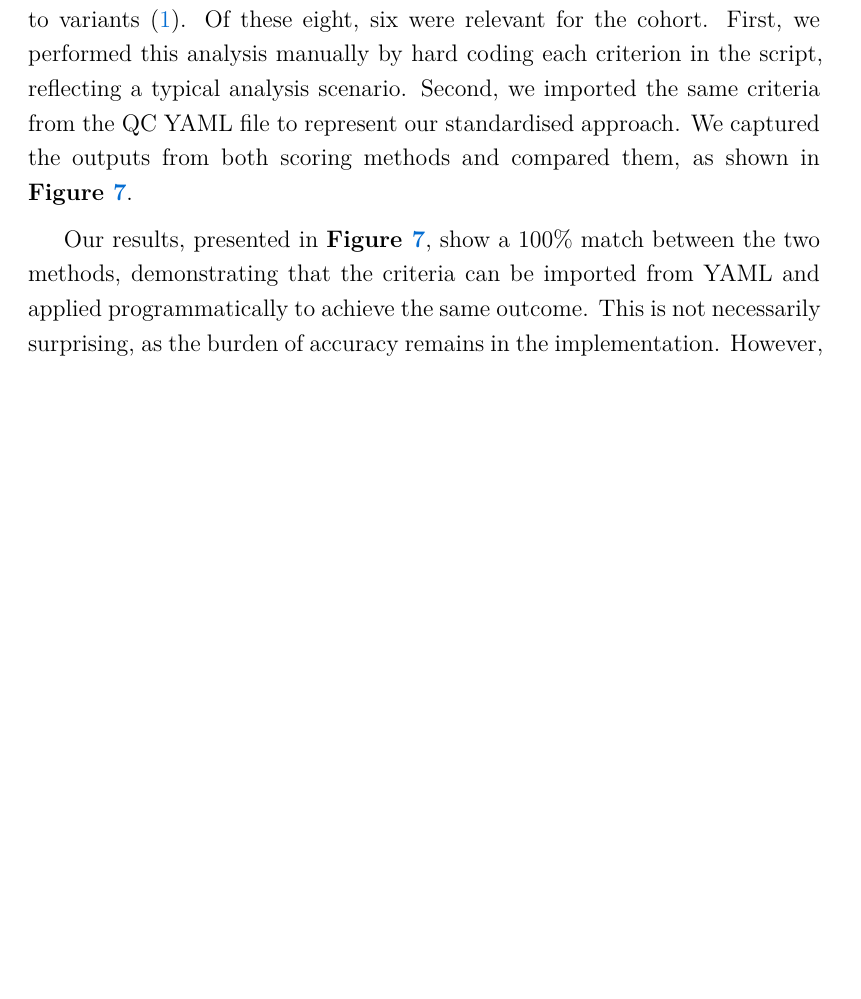
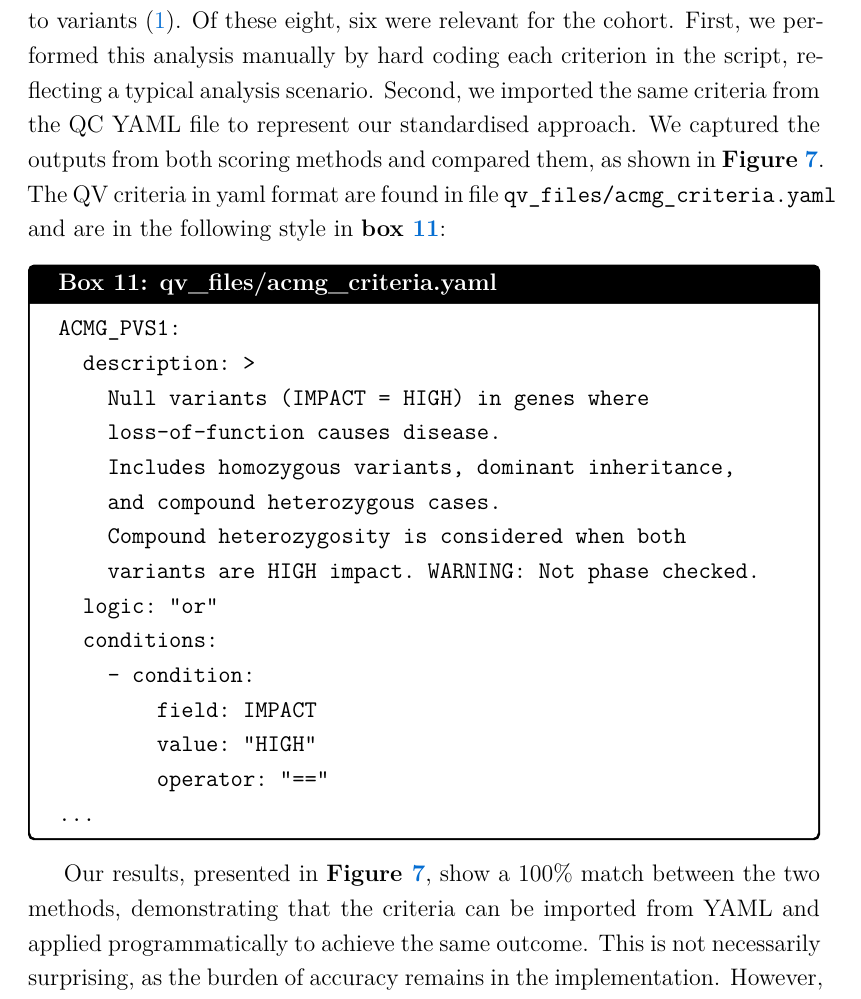
Before and after one commit to DylanLawless/qv2025lawless, a LaTeX paper (qv2025lawless.tex): part of page 28 of 38 before the commit and part of page 29 of 38 after it, cut so that both start at the same text, the shorter picture padded with empty space. Compiled offline with XeLaTeX.

```diff
--- a/qv2025lawless.tex
+++ b/qv2025lawless.tex
@@ -834,5 +834,35 @@
 
 We selected the first eight ACMG criteria for assigning pathogenicity scores to variants \cite{richards2015standards}. Of these eight, six were relevant for the cohort.
 First, we performed this analysis manually by hard coding each criterion in the script, reflecting a typical analysis scenario. Second, we imported the same criteria from the \ac{qc} YAML file to represent our standardised approach. We captured the outputs from both scoring methods and compared them, as shown in \textbf{Figure \ref{fig:guru_case_study_result}}.
+The \ac{qv} criteria in yaml format are found in file \texttt{qv\_files/acmg\_criteria.yaml} and are in the following style in
+\textbf{box \ref{box:acmg_criteria_yaml}}:
 
-\begin{figure}[h]
+\begin{tcolorbox}[
+    % breakable,  % Allows the box to split over pages
+    colback=white!0,  % No background color (fully transparent)
+    colframe=black,  % Black border color
+    boxrule=1pt,  % Width of the border
+    arc=1mm,  % Radius of the corner rounding
+    outer arc=1mm,
+%    title=\textbf{Example diagrammatic representation}
+   title=\textbf{\refstepcounter{myboxcounter}\label{box:acmg_criteria_yaml}Box \themyboxcounter: qv\_files/acmg\_criteria.yaml}
+]
+
+\begin{verbatim}
+ACMG_PVS1:
+  description: >
+    Null variants (IMPACT = HIGH) in genes where
+    loss-of-function causes disease.
+    Includes homozygous variants, dominant inheritance,
+    and compound heterozygous cases.
+    Compound heterozygosity is considered when both
+    variants are HIGH impact. WARNING: Not phase checked.
+  logic: "or"
+  conditions:
+    - condition:
+        field: IMPACT
+        value: "HIGH"
+        operator: "=="
+...
+\end{verbatim}
+\end{tcolorbox}
```
Also changed, not shown: images/Guru_singlecase_criteria_count_each_gene.pdf, images/Guru_singlecase_criteria_gene_total.pdf, images/Guru_singlecase_criteria_per_sample.pdf (added), images/Guru_singlecase_criteria_per_sample_small.pdf, images/Guru_singlecase_distribution_variables.pdf, images/Guru_singlecase_pathogenicity_distributions.pdf, images/Guru_singlecase_pathogenicity_distributions_engines.pdf, images/Guru_singlecase_pathogenicity_distributions_engines_threshold.pdf, images/Guru_singlecase_validation_of_yaml_vs_manual.pdf, images/Guru_singlecase_variants_per_criteria.pdf (added), images/Guru_singlecase_variants_per_criteria_small.pdf, qv2025lawless.pdf, qv2025lawless.tex (13 more changed lines), 2 other files.
